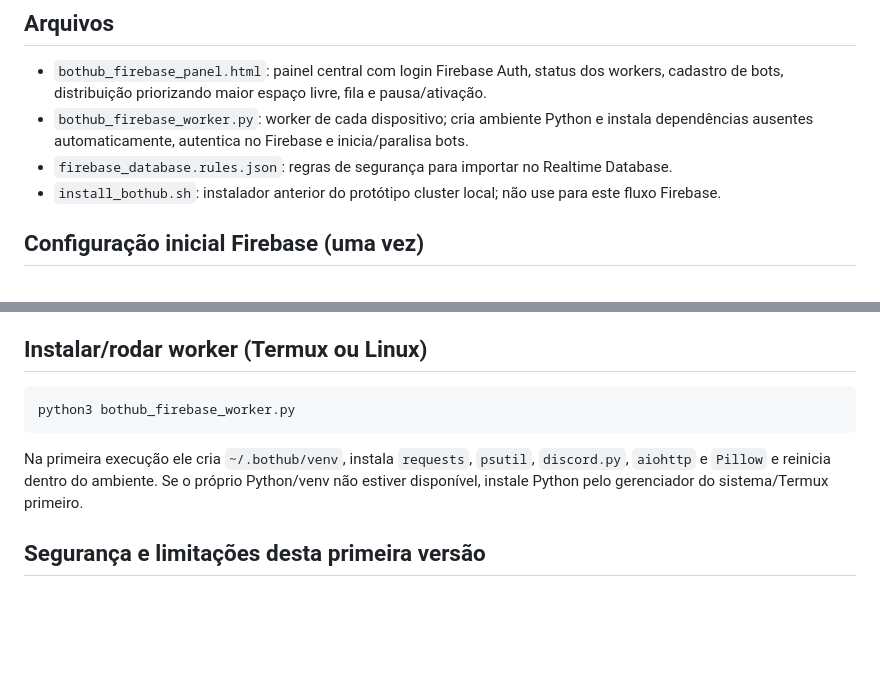
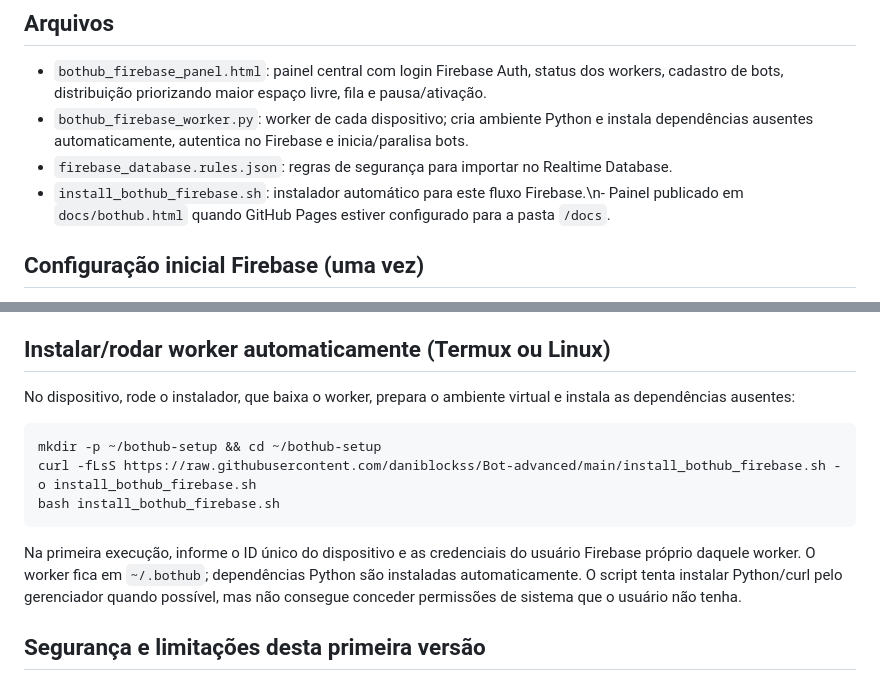
Before and after one commit to daniblockss/Bot-advanced, a Markdown page: BOTHUB_FIREBASE_SETUP.md, 2 parts joined by grey strips. GitHub-like rendering; blank space fills up the shorter version.

Commit message:
Document Firebase worker auto-install and hosted panel

````diff
--- a/BOTHUB_FIREBASE_SETUP.md
+++ b/BOTHUB_FIREBASE_SETUP.md
@@ -6,7 +6,7 @@ Arquitetura correta: o painel HTML central controla os dispositivos pela Firebas
 - `bothub_firebase_panel.html`: painel central com login Firebase Auth, status dos workers, cadastro de bots, distribuição priorizando maior espaço livre, fila e pausa/ativação.
 - `bothub_firebase_worker.py`: worker de cada dispositivo; cria ambiente Python e instala dependências ausentes automaticamente, autentica no Firebase e inicia/paralisa bots.
 - `firebase_database.rules.json`: regras de segurança para importar no Realtime Database.
-- `install_bothub.sh`: instalador anterior do protótipo cluster local; não use para este fluxo Firebase.
+- `install_bothub_firebase.sh`: instalador automático para este fluxo Firebase.\n- Painel publicado em `docs/bothub.html` quando GitHub Pages estiver configurado para a pasta `/docs`.
 
 ## Configuração inicial Firebase (uma vez)
 1. No Firebase Console do projeto `bothub-bca02`, ative Authentication > Sign-in method > Email/Password.
@@ -20,11 +20,17 @@ Arquitetura correta: o painel HTML central controla os dispositivos pela Firebas
 6. Publique o painel em HTTPS (por exemplo, GitHub Pages) e entre com a conta admin. O Firebase web config identifica o projeto; a segurança real depende de Authentication e das regras, não de esconder a apiKey.
 7. Em cada dispositivo, baixe o worker e execute-o. Na primeira execução, informe o ID do dispositivo, e-mail e senha do usuário Firebase daquele worker. O worker guarda a configuração em `~/.bothub/worker.json` com permissão restrita.
 
-## Instalar/rodar worker (Termux ou Linux)
+## Instalar/rodar worker automaticamente (Termux ou Linux)
+
+No dispositivo, rode o instalador, que baixa o worker, prepara o ambiente virtual e instala as dependências ausentes:
+
 ```sh
-python3 bothub_firebase_worker.py
+mkdir -p ~/bothub-setup && cd ~/bothub-setup
+curl -fLsS https://raw.githubusercontent.com/daniblockss/Bot-advanced/main/install_bothub_firebase.sh -o install_bothub_firebase.sh
+bash install_bothub_firebase.sh
 ```
-Na primeira execução ele cria `~/.bothub/venv`, instala `requests`, `psutil`, `discord.py`, `aiohttp` e `Pillow` e reinicia dentro do ambiente. Se o próprio Python/venv não estiver disponível, instale Python pelo gerenciador do sistema/Termux primeiro.
+
+Na primeira execução, informe o ID único do dispositivo e as credenciais do usuário Firebase próprio daquele worker. O worker fica em `~/.bothub`; dependências Python são instaladas automaticamente. O script tenta instalar Python/curl pelo gerenciador quando possível, mas não consegue conceder permissões de sistema que o usuário não tenha.
 
 ## Segurança e limitações desta primeira versão
 - Tokens Discord ficam em `bots/{id}/token` e são copiados para `workerTasks/{deviceId}` do worker escolhido. As regras permitem ler tarefas somente ao admin e ao UID associado ao próprio worker.
````
